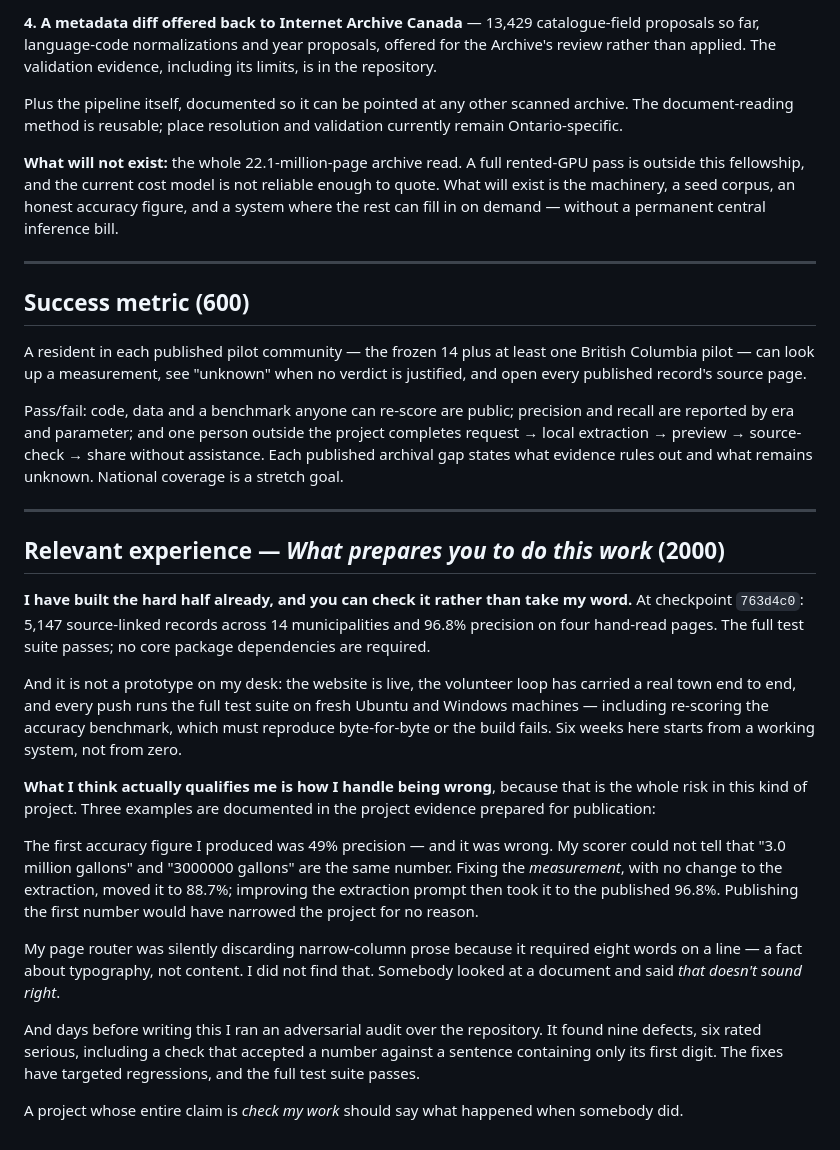
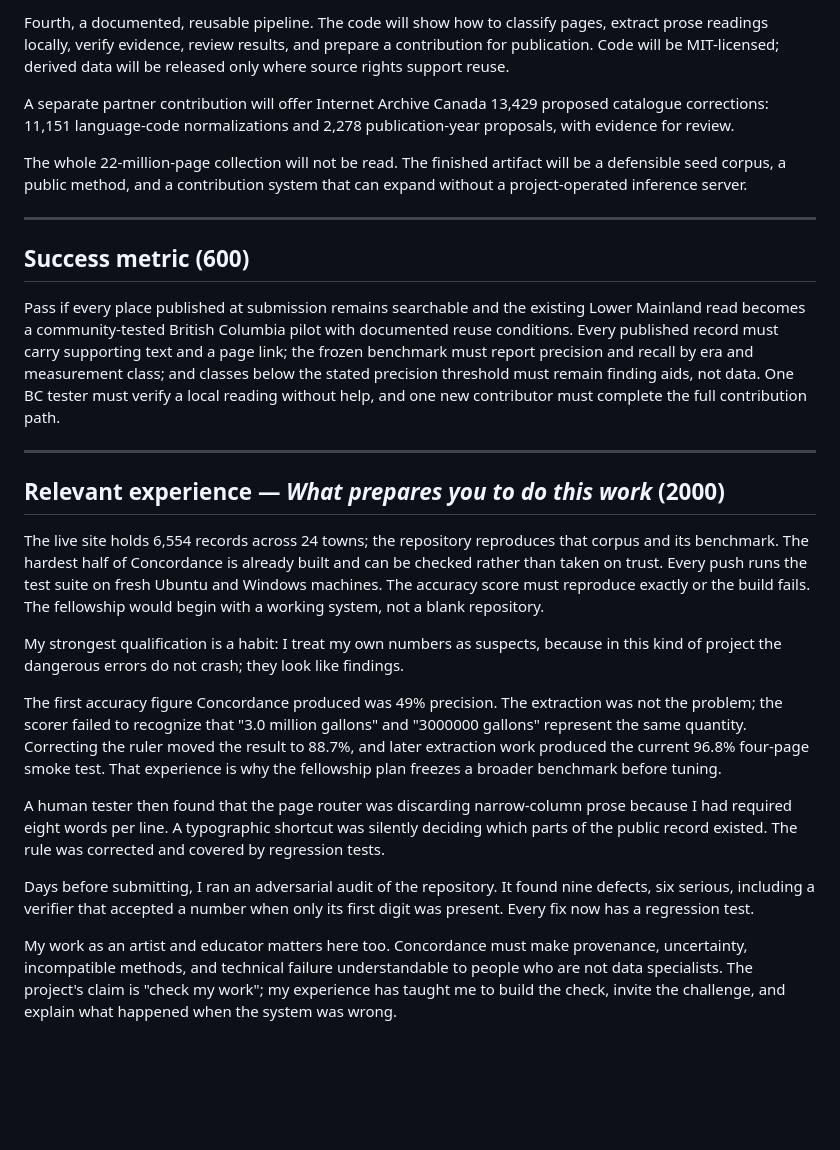
Before and after one commit to JonathanCapone/concordance, a Markdown page: APPLICATION-FORM.md, the part around one of its changes. GitHub-like rendering; blank space fills up the shorter version.

```diff
--- a/APPLICATION-FORM.md
+++ b/APPLICATION-FORM.md
@@ -220,67 +107,28 @@ my own answer key. If the number is bad in places, those places are named.
 
-**4. A metadata diff offered back to Internet Archive Canada** — 13,429
-catalogue-field proposals so far, language-code normalizations and year
-proposals, offered for the Archive's review rather than applied. The
-validation evidence, including its limits, is in the repository.
+Fourth, a documented, reusable pipeline. The code will show how to classify pages, extract prose readings locally, verify evidence, review results, and prepare a contribution for publication. Code will be MIT-licensed; derived data will be released only where source rights support reuse.
 
-Plus the pipeline itself, documented so it can be pointed at any other scanned
-archive. The document-reading method is reusable; place resolution and validation
-currently remain Ontario-specific.
+A separate partner contribution will offer Internet Archive Canada 13,429 proposed catalogue corrections: 11,151 language-code normalizations and 2,278 publication-year proposals, with evidence for review.
 
-**What will not exist:** the whole 22.1-million-page archive read. A full
-rented-GPU pass is outside this fellowship, and the current cost model is not
-reliable enough to quote. What will exist is the machinery, a seed corpus, an
-honest accuracy figure, and a system where the rest can fill in on demand —
-without a permanent central inference bill.
+The whole 22-million-page collection will not be read. The finished artifact will be a defensible seed corpus, a public method, and a contribution system that can expand without a project-operated inference server.
 
 ---
 
 ## Success metric (600)
 
-A resident in each published pilot community — the frozen 14 plus at least one
-British Columbia pilot — can look up a measurement, see "unknown" when no verdict
-is justified, and open every published record's source page.
-
-Pass/fail: code, data and a benchmark anyone can re-score are public; precision
-and recall are reported by era and parameter; and one person outside the project
-completes request → local extraction → preview → source-check → share without
-assistance. Each published archival gap states what evidence rules out and what
-remains unknown. National coverage is a stretch goal.
+Pass if every place published at submission remains searchable and the existing Lower Mainland read becomes a community-tested British Columbia pilot with documented reuse conditions. Every published record must carry supporting text and a page link; the frozen benchmark must report precision and recall by era and measurement class; and classes below the stated precision threshold must remain finding aids, not data. One BC tester must verify a local reading without help, and one new contributor must complete the full contribution path.
 
 ---
 
 ## Relevant experience — *What prepares you to do this work* (2000)
 
-**I have built the hard half already, and you can check it rather than take my
-word.** At checkpoint `763d4c0`: 5,147 source-linked records across 14
-municipalities and 96.8% precision on four hand-read pages. The full test suite
-passes; no core package dependencies are required.
+The live site holds 6,554 records across 24 towns; the repository reproduces that corpus and its benchmark. The hardest half of Concordance is already built and can be checked rather than taken on trust. Every push runs the test suite on fresh Ubuntu and Windows machines. The accuracy score must reproduce exactly or the build fails. The fellowship would begin with a working system, not a blank repository.
 
-And it is not a prototype on my desk: the website is live, the volunteer loop
-has carried a real town end to end, and every push runs the full test suite on
-fresh Ubuntu and Windows machines — including re-scoring the accuracy
-benchmark, which must reproduce byte-for-byte or the build fails. Six weeks
-here starts from a working system, not from zero.
+My strongest qualification is a habit: I treat my own numbers as suspects, because in this kind of project the dangerous errors do not crash; they look like findings.
 
-**What I think actually qualifies me is how I handle being wrong**, because that
-is the whole risk in this kind of project. Three examples are documented in the
-project evidence prepared for publication:
+The first accuracy figure Concordance produced was 49% precision. The extraction was not the problem; the scorer failed to recognize that "3.0 million gallons" and "3000000 gallons" represent the same quantity. Correcting the ruler moved the result to 88.7%, and later extraction work produced the current 96.8% four-page smoke test. That experience is why the fellowship plan freezes a broader benchmark before tuning.
 
-The first accuracy figure I produced was 49% precision — and it was wrong. My
-scorer could not tell that "3.0 million gallons" and "3000000 gallons" are the
-same number. Fixing the *measurement*, with no change to the extraction, moved
-it to 88.7%; improving the extraction prompt then took it to the published
-96.8%. Publishing the first number would have narrowed the project for no
-reason.
+A human tester then found that the page router was discarding narrow-column prose because I had required eight words per line. A typographic shortcut was silently deciding which parts of the public record existed. The rule was corrected and covered by regression tests.
 
-My page router was silently discarding narrow-column prose because it required
-eight words on a line — a fact about typography, not content. I did not find
-that. Somebody looked at a document and said *that doesn't sound right*.
+Days before submitting, I ran an adversarial audit of the repository. It found nine defects, six serious, including a verifier that accepted a number when only its first digit was present. Every fix now has a regression test.
 
-And days before writing this I ran an adversarial audit over the repository. It
-found nine defects, six rated serious, including a check that accepted a number
-against a sentence containing only its first digit. The fixes have targeted
-regressions, and the full test suite passes.
-
-A project whose entire claim is *check my work* should say what happened when
-somebody did.
+My work as an artist and educator matters here too. Concordance must make provenance, uncertainty, incompatible methods, and technical failure understandable to people who are not data specialists. The project's claim is "check my work"; my experience has taught me to build the check, invite the challenge, and explain what happened when the system was wrong.
```
Also changed, not shown: other parts of APPLICATION-FORM.md (+38 -151 lines).
